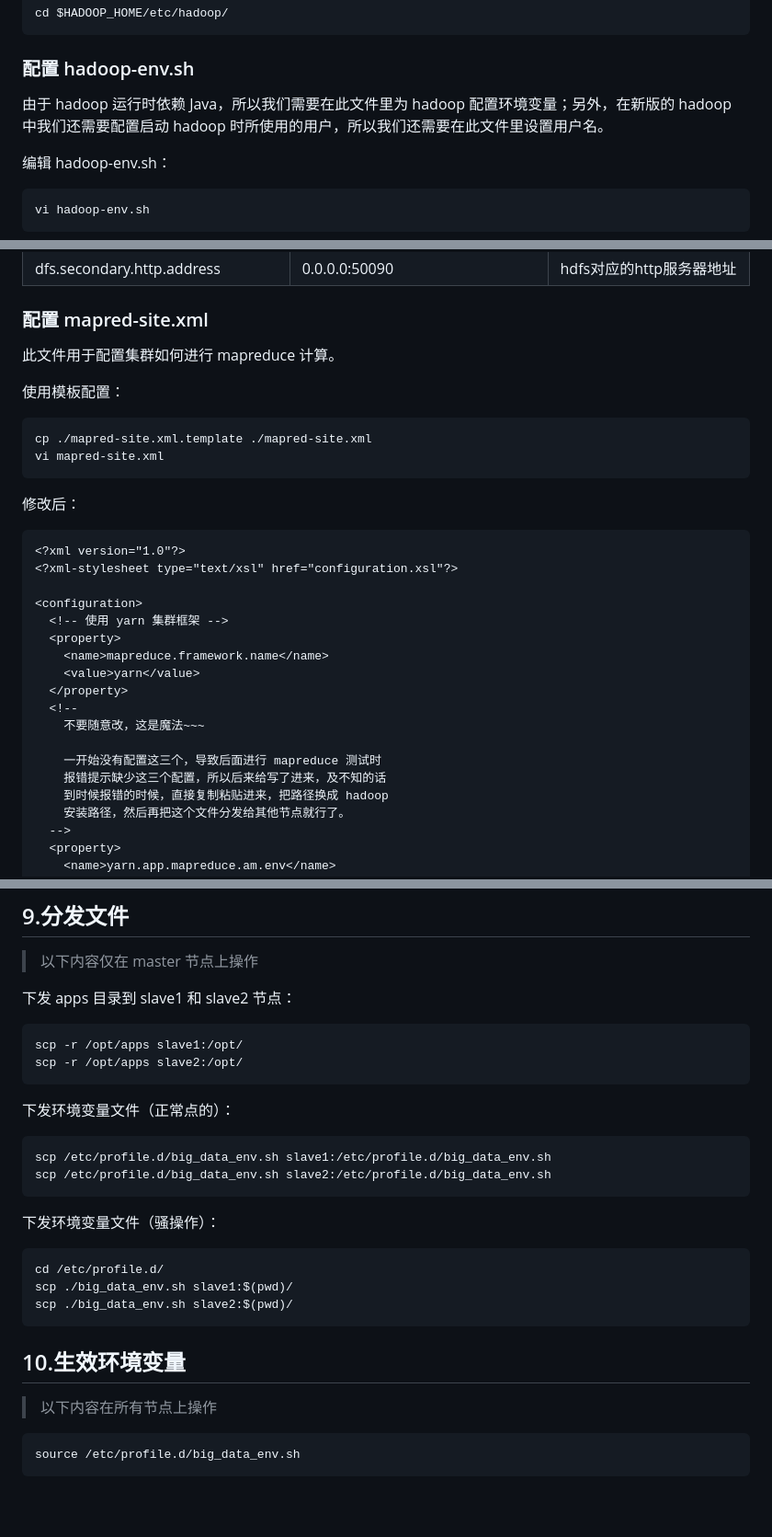
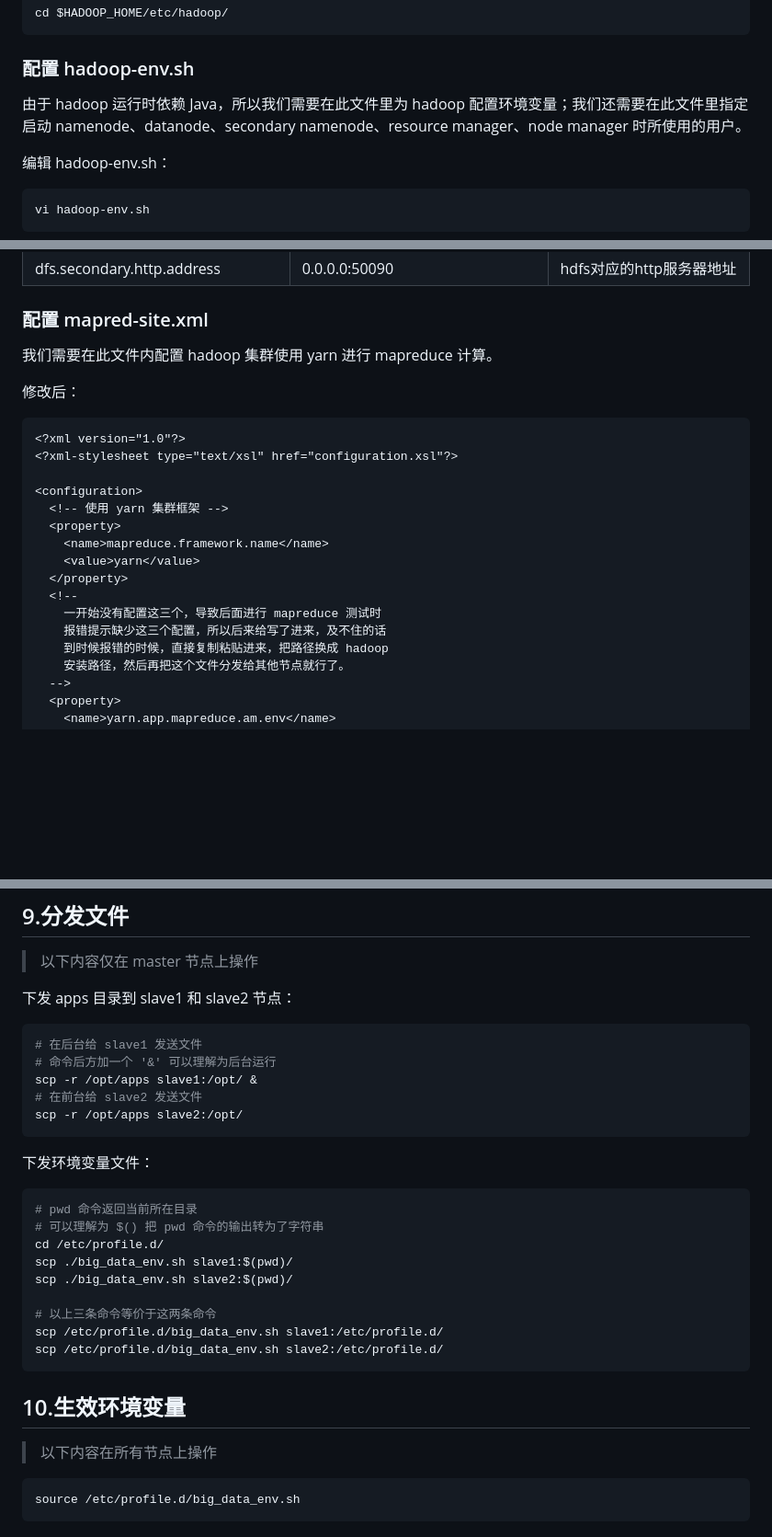
Before and after one commit to AmzGrainRain/Documents, a Markdown page: hadoop/README.md, 3 parts joined by grey strips. Shown at 92% size. Drawn GitHub-style; blank space fills up the shorter version.

````diff
--- a/hadoop/README.md
+++ b/hadoop/README.md
@@ -247,7 +247,7 @@ cd $HADOOP_HOME/etc/hadoop/
 ```
 
 ### 配置 hadoop-env.sh
-由于 hadoop 运行时依赖 Java，所以我们需要在此文件里为 hadoop 配置环境变量；另外，在新版的 hadoop 中我们还需要配置启动 hadoop 时所使用的用户，所以我们还需要在此文件里设置用户名。
+由于 hadoop 运行时依赖 Java，所以我们需要在此文件里为 hadoop 配置环境变量；我们还需要在此文件里指定启动 namenode、datanode、secondary namenode、resource manager、node manager 时所使用的用户。
 
 编辑 hadoop-env.sh：
 ``` bash
@@ -350,13 +352,7 @@ dfs.datanode.data.dir|file://${hadoop.tmp.dir}/dfs/data|dfs数据节点存储数
 dfs.secondary.http.address|0.0.0.0:50090|hdfs对应的http服务器地址
 
 ### 配置 mapred-site.xml
-此文件用于配置集群如何进行 mapreduce 计算。
-
-使用模板配置：
-``` bash
-cp ./mapred-site.xml.template ./mapred-site.xml
-vi mapred-site.xml
-```
+我们需要在此文件内配置 hadoop 集群使用 yarn 进行 mapreduce 计算。
 
 修改后：
 ``` xml
@@ -370,10 +366,8 @@ vi mapred-site.xml
     <value>yarn</value>
   </property>
   <!--
-    不要随意改，这是魔法~~~
-
     一开始没有配置这三个，导致后面进行 mapreduce 测试时
-    报错提示缺少这三个配置，所以后来给写了进来，及不知的话
+    报错提示缺少这三个配置，所以后来给写了进来，及不住的话
     到时候报错的时候，直接复制粘贴进来，把路径换成 hadoop
     安装路径，然后再把这个文件分发给其他节点就行了。
   -->
@@ -463,25 +459,29 @@ slave2
 
 下发 apps 目录到 slave1 和 slave2 节点：
 ``` bash
-scp -r /opt/apps slave1:/opt/
+# 在后台给 slave1 发送文件
+# 命令后方加一个 '&' 可以理解为后台运行
+scp -r /opt/apps slave1:/opt/ &
+# 在前台给 slave2 发送文件
 scp -r /opt/apps slave2:/opt/
 ```
 
-下发环境变量文件（正常点的）：
+下发环境变量文件：
 ``` bash
-scp /etc/profile.d/big_data_env.sh slave1:/etc/profile.d/big_data_env.sh
-scp /etc/profile.d/big_data_env.sh slave2:/etc/profile.d/big_data_env.sh
-```
-
-下发环境变量文件（骚操作）：
-``` bash
+# pwd 命令返回当前所在目录
+# 可以理解为 $() 把 pwd 命令的输出转为了字符串
 cd /etc/profile.d/
 scp ./big_data_env.sh slave1:$(pwd)/
 scp ./big_data_env.sh slave2:$(pwd)/
+
+# 以上三条命令等价于这两条命令
+scp /etc/profile.d/big_data_env.sh slave1:/etc/profile.d/
+scp /etc/profile.d/big_data_env.sh slave2:/etc/profile.d/
 ```
 
 ## 10.生效环境变量
 > 以下内容在所有节点上操作
+
 ``` bash
 source /etc/profile.d/big_data_env.sh
 ```
````
Also changed, not shown: other parts of hadoop/README.md (+7 -3 lines), mysql/README.md (+8 -3 lines), zookeeper/README.md (+12 -11 lines).
